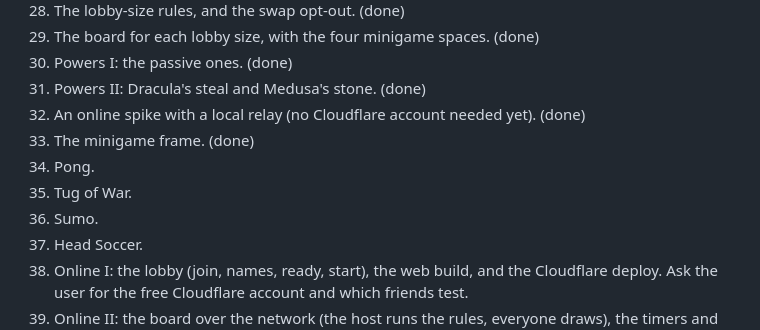
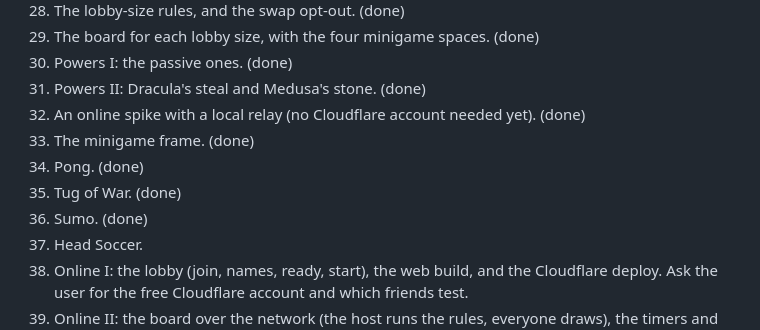
Before and after one commit to mertgurgenyatagi/Monsternight, a Markdown page: docs/microplan.md, the part around the change. Rendered like a GitHub page.

Commit message:
Mark parts 34 to 36 done in the roadmap
Co-Authored-By: Claude Sonnet 5.5 <noreply@anthropic.com>

```diff
--- a/docs/microplan.md
+++ b/docs/microplan.md
@@ -129,9 +129,9 @@ Very rough. The next Microplan (after part 36) rewrites it. It still ends at 43.
 31. Powers II: Dracula's steal and Medusa's stone. (done)
 32. An online spike with a local relay (no Cloudflare account needed yet). (done)
 33. The minigame frame. (done)
-34. Pong.
-35. Tug of War.
-36. Sumo.
+34. Pong. (done)
+35. Tug of War. (done)
+36. Sumo. (done)
 37. Head Soccer.
 38. Online I: the lobby (join, names, ready, start), the web build, and the Cloudflare deploy. Ask the user for the free Cloudflare account and which friends test.
 39. Online II: the board over the network (the host runs the rules, everyone draws), the timers and absent players.
```
